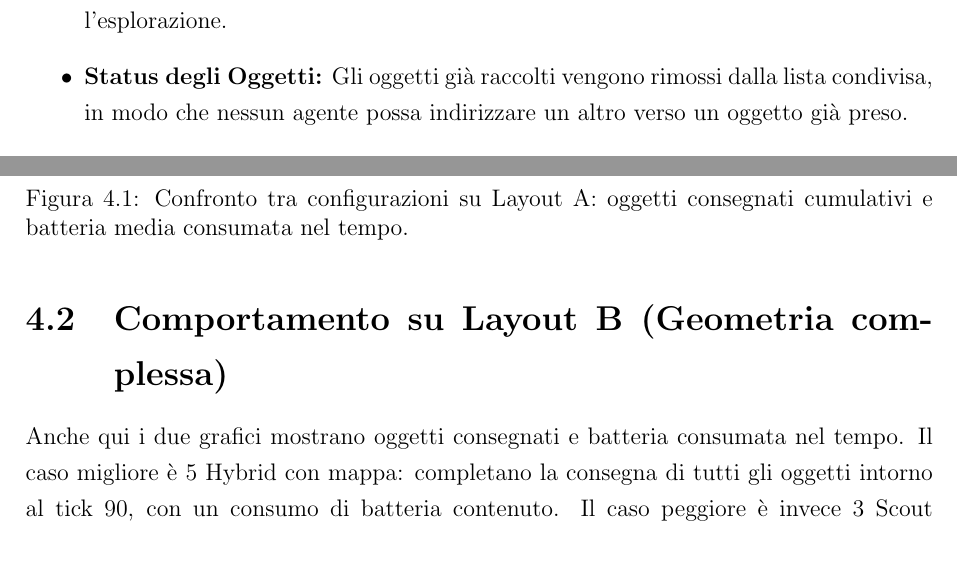
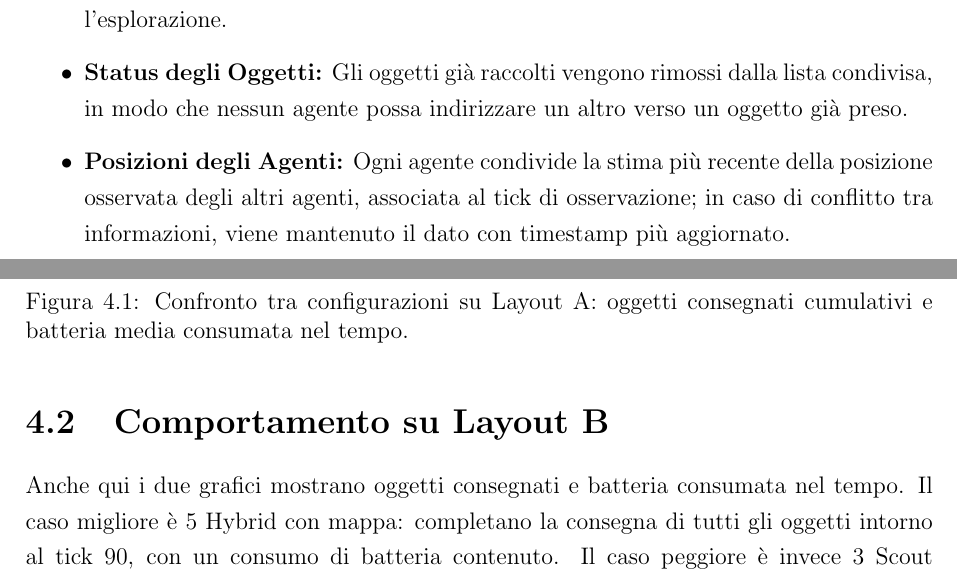
Before and after one commit to MattiaCampanella/multi_agent_system, a LaTeX document (report/report.tex): two parts of pages 6 and 11 of 13, joined at a grey line, cut so that both start at the same text. Compiled offline with pdfLaTeX.

Commit message:
Refine report content by updating section titles and adding agent position sharing details

```diff
--- a/report/report.tex
+++ b/report/report.tex
@@ -59,6 +59,7 @@ Durante la comunicazione, gli agenti fondono reciprocamente le seguenti informaz
     \item \textbf{Topologia della Mappa:} La percorribilità e conformazione delle celle scoperte.
     \item \textbf{Risorse Individuate:} Le coordinate di oggetti o dei magazzini scoperti lungo l'esplorazione.
     \item \textbf{Status degli Oggetti:} Gli oggetti già raccolti vengono rimossi dalla lista condivisa, in modo che nessun agente possa indirizzare un altro verso un oggetto già preso.
+    \item \textbf{Posizioni degli Agenti:} Ogni agente condivide la stima più recente della posizione osservata degli altri agenti, associata al tick di osservazione; in caso di conflitto tra informazioni, viene mantenuto il dato con timestamp più aggiornato.
 \end{itemize}
 
 \chapter{Euristiche e Processi Decisionali degli Agenti}
@@ -106,7 +107,7 @@ I due grafici mostrano rispettivamente il numero cumulativo di oggetti consegnat
     \label{fig:comparisonA}
 \end{figure}
 
-\section{Comportamento su Layout B (Geometria complessa)}
+\section{Comportamento su Layout B}
 
 Anche qui i due grafici mostrano oggetti consegnati e batteria consumata nel tempo. Il caso migliore è 5 Hybrid con mappa: completano la consegna di tutti gli oggetti intorno al tick 90, con un consumo di batteria contenuto. Il caso peggiore è invece 3 Scout e 2 Collector senza mappa: non riescono a consegnare tutti gli oggetti prima delle altre simulazioni nonostante inizino le consegne per primi, mentre il caso 5 Hybrid senza mappa ha il consumo di batteria medio maggiore. In questo layout il vantaggio della mappa è molto più marcato rispetto al Layout A: probabilmente la struttura labirintica rende la navigazione senza mappa particolarmente costosa. Inoltre è interessante notare come strategie che potrebbero sembrare più efficienti in teoria, non possono esserlo in tutti i contesti.
 
```
Also changed, not shown: report/report.pdf.
